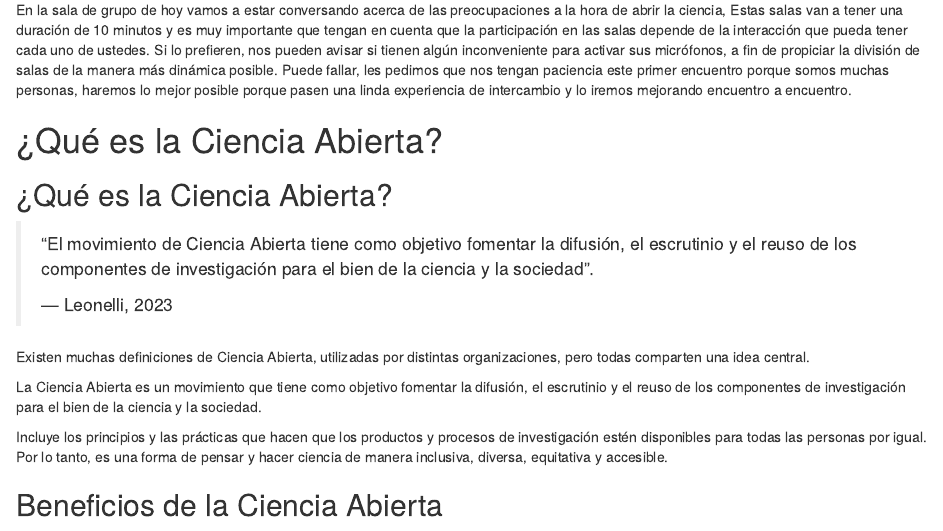
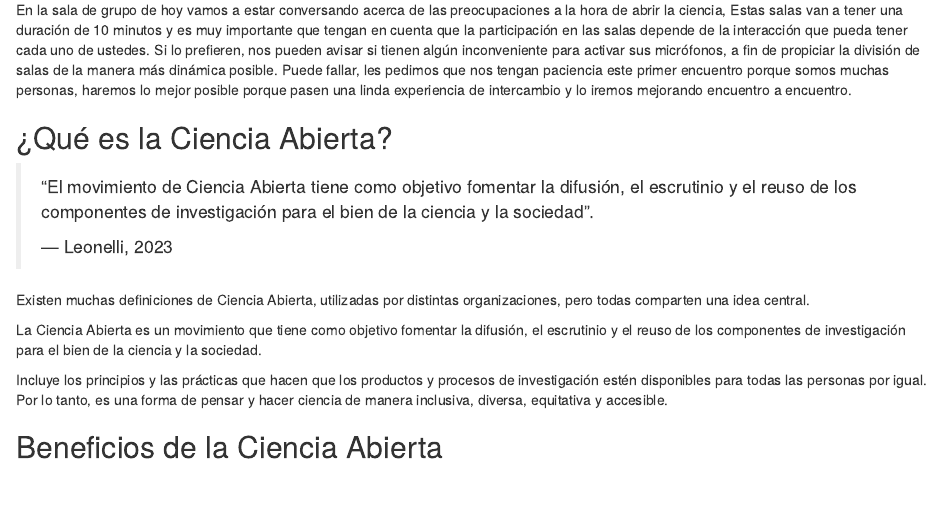
Before and after one commit to MetaDocencia/curso-herramientas-de-ciencia-abierta, an R Markdown document (episodes/fundamentos.Rmd): the page in a window 1100 px wide, from 500 px down. Rendered offline with R 4.5, knitr and Pandoc, with nearby package versions.

Commit message:
Refactor content on Open Science and feedback invitation
Removed redundant section about Open Science and added a note for feedback.

```diff
--- a/episodes/fundamentos.Rmd
+++ b/episodes/fundamentos.Rmd
@@ -33,8 +33,6 @@ Durante estos encuentros van a ir apareciendo ejercicios que nos ayudan a evalua
 En la sala de grupo de hoy vamos a estar conversando acerca de las preocupaciones a la hora de abrir la ciencia, Estas salas van a tener una duración de 10 minutos y es muy importante que tengan en cuenta que la participación en las salas depende de la interacción que pueda tener cada uno de ustedes. Si lo prefieren, nos pueden avisar si tienen algún inconveniente para activar sus micrófonos, a fin de propiciar la división de salas de la manera más dinámica posible. Puede fallar, les pedimos que nos tengan paciencia este primer encuentro porque somos muchas personas, haremos lo mejor posible porque pasen una linda experiencia de intercambio y lo iremos mejorando encuentro a encuentro.
 
 ::::::::::::::::::::::::::::::::::::::::::::::::::::::::::::::::::::::::::::::::
-
-# ¿Qué es la Ciencia Abierta?
 
 ## ¿Qué es la Ciencia Abierta?
 
```
Also changed, not shown: episodes/fundamentos.Rmd (4 more changed lines).
